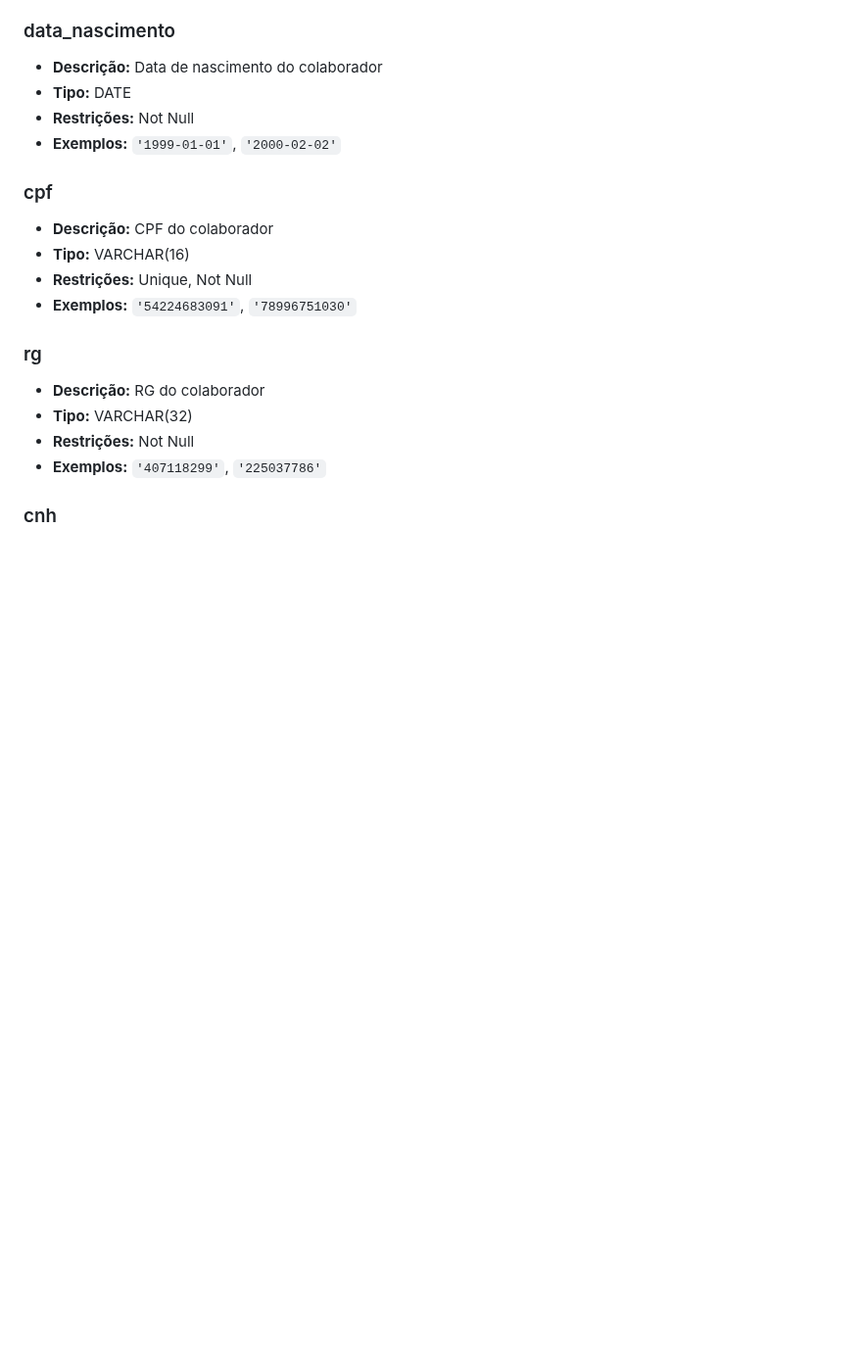
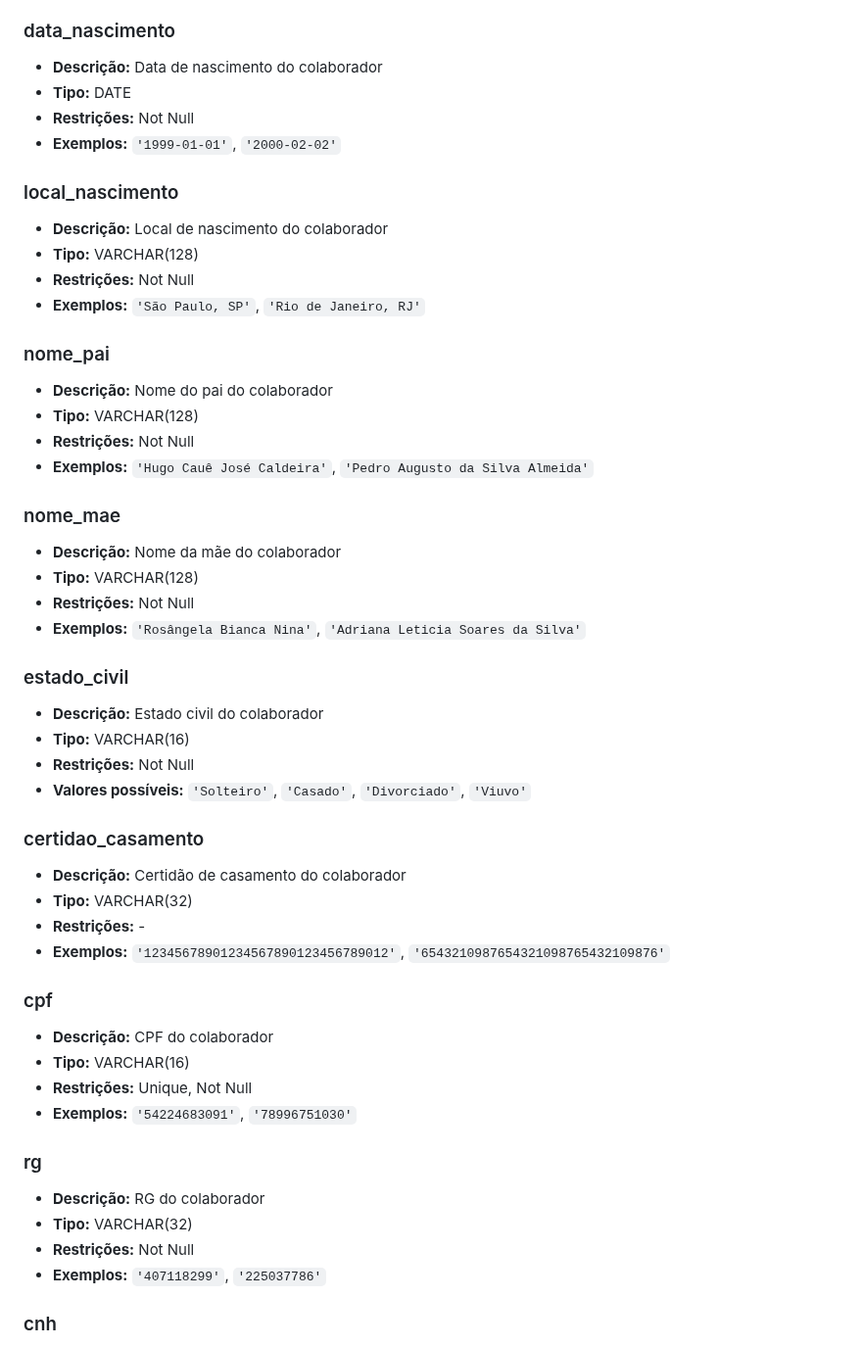
Before and after one commit to therapies-love-kids/modulo-avaliacao, a Markdown page: docs/md/dicionario.md, the part around one of its changes. Shown at 98% size. Drawn GitHub-style; blank space fills up the shorter version.

```diff
--- a/docs/md/dicionario.md
+++ b/docs/md/dicionario.md
@@ -141,6 +141,41 @@ Registra informações de profissionais associados à clínica, incluindo dados
 - **Restrições:** Not Null
 - **Exemplos:** `'1999-01-01'`, `'2000-02-02'`
 
+### local_nascimento
+
+- **Descrição:** Local de nascimento do colaborador
+- **Tipo:** VARCHAR(128)
+- **Restrições:** Not Null
+- **Exemplos:** `'São Paulo, SP'`, `'Rio de Janeiro, RJ'`
+
+### nome_pai
+
+- **Descrição:** Nome do pai do colaborador
+- **Tipo:** VARCHAR(128)
+- **Restrições:** Not Null
+- **Exemplos:** `'Hugo Cauê José Caldeira'`, `'Pedro Augusto da Silva Almeida'`
+
+### nome_mae
+
+- **Descrição:** Nome da mãe do colaborador
+- **Tipo:** VARCHAR(128)
+- **Restrições:** Not Null
+- **Exemplos:** `'Rosângela Bianca Nina'`, `'Adriana Leticia Soares da Silva'`
+
+### estado_civil
+
+- **Descrição:** Estado civil do colaborador
+- **Tipo:** VARCHAR(16)
+- **Restrições:** Not Null
+- **Valores possíveis:** `'Solteiro'`, `'Casado'`, `'Divorciado'`, `'Viuvo'`
+
+### certidao_casamento
+
+- **Descrição:** Certidão de casamento do colaborador
+- **Tipo:** VARCHAR(32)
+- **Restrições:** -
+- **Exemplos:** `'12345678901234567890123456789012'`, `'6543210987654321098765432109876'`
+
 ### cpf
 
 - **Descrição:** CPF do colaborador
```
Also changed, not shown: other parts of docs/md/dicionario.md (+58 -0 lines).
